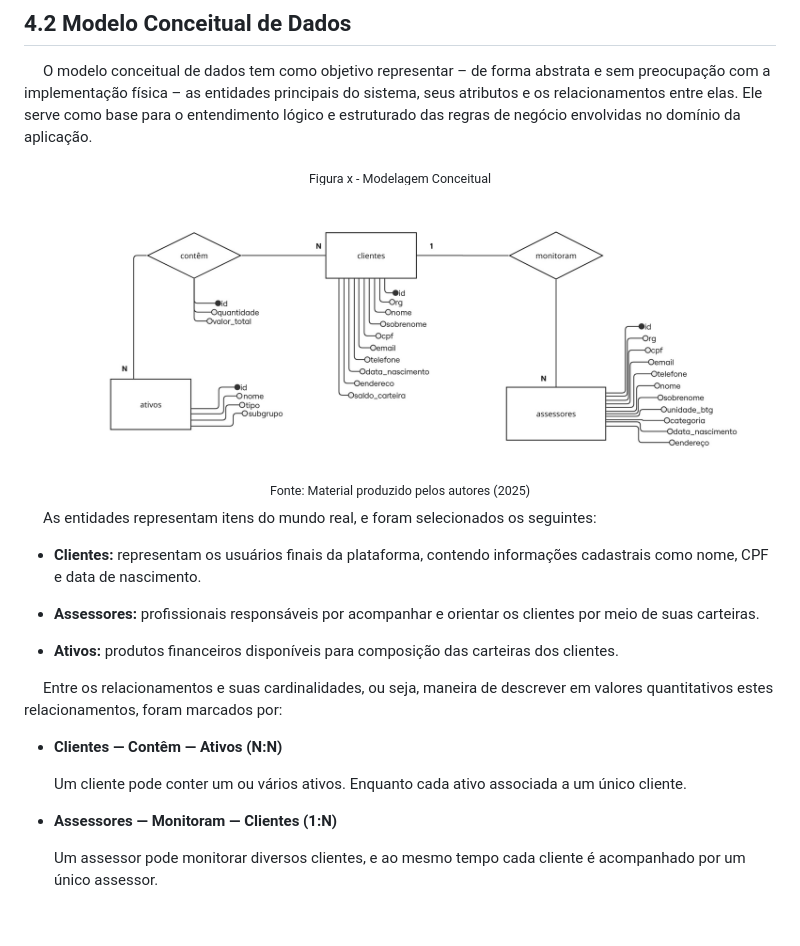
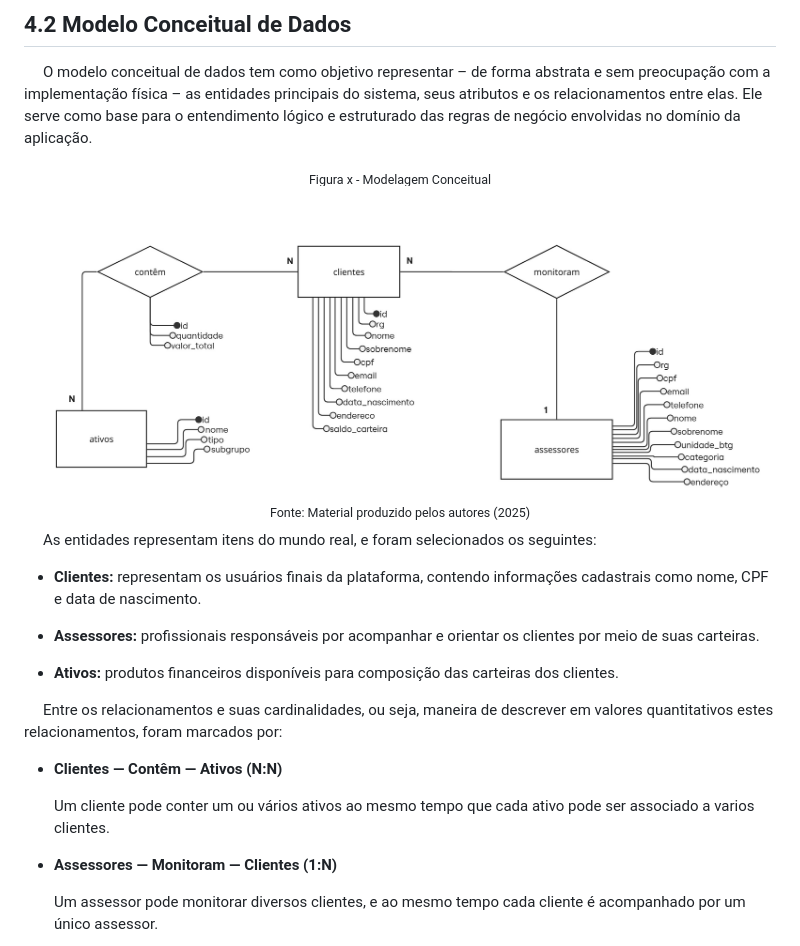
Before and after one commit to balb-0/DIANA, a Markdown page: documentos/Projeto.md, the part around the change. Rendered like a GitHub page; pictures changed too: documentos/img/modelo-conceitual.jpg; blank space fills up the shorter version.

Commit message:
fix: correcao do pr

```diff
--- a/documentos/Projeto.md
+++ b/documentos/Projeto.md
@@ -648,7 +648,7 @@ Obs.: Insira aqui informações sobre a construção do artefato da Sprint 1.
 
 - **Clientes — Contêm — Ativos (N:N)**
 
-  Um cliente pode conter um ou vários ativos. Enquanto cada ativo associada a um único cliente.
+  Um cliente pode conter um ou vários ativos ao mesmo tempo que cada ativo pode ser associado a varios clientes.
 
 - **Assessores — Monitoram — Clientes (1:N)**
 
```
